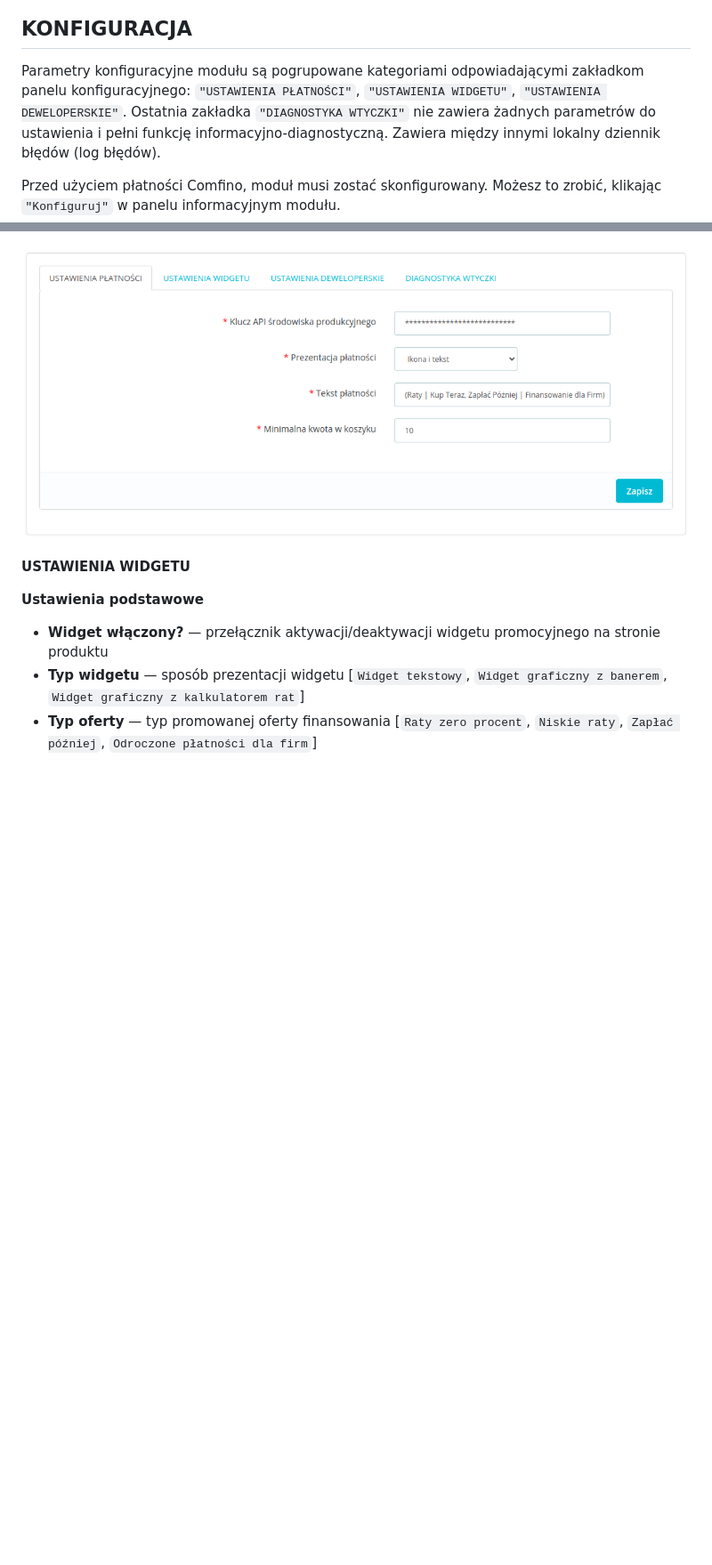
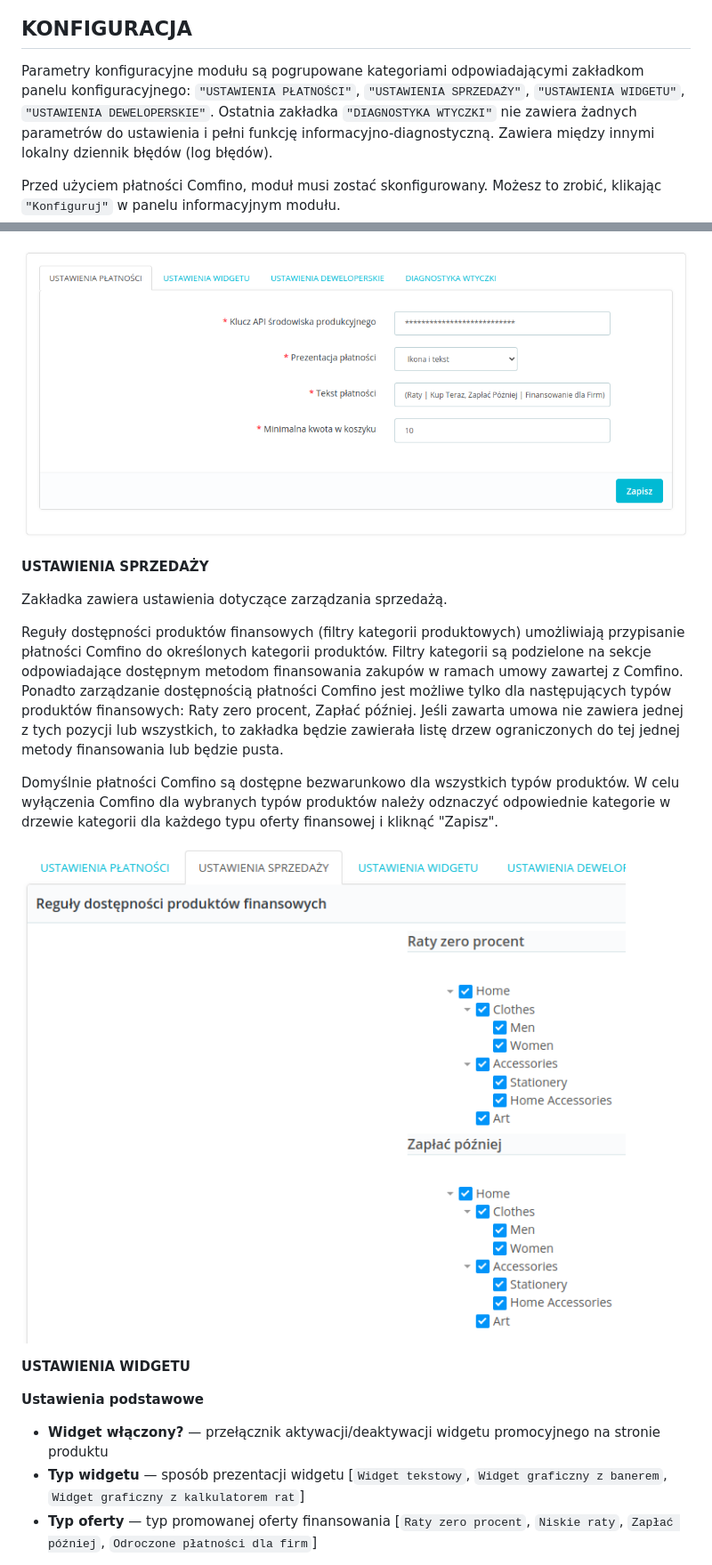
Before and after one commit to comfino/PrestaShop, a Markdown page: docs/comfino.pl.md, 2 parts joined by grey strips. Shown at 89% size. GitHub-like rendering; pictures changed too: docs/images/pl/configuration6.png (added); blank space fills up the shorter version.

Commit message:
FN-11467 Update documentation and changelog.

```diff
--- a/docs/comfino.pl.md
+++ b/docs/comfino.pl.md
@@ -24,7 +24,7 @@ Przejdź do zakładki `"Moduły -> Manager modułów"`, następnie kliknij przyc
 
 ## KONFIGURACJA
 
-Parametry konfiguracyjne modułu są pogrupowane kategoriami odpowiadającymi zakładkom panelu konfiguracyjnego: `"USTAWIENIA PŁATNOŚCI"`, `"USTAWIENIA WIDGETU"`, `"USTAWIENIA DEWELOPERSKIE"`.
+Parametry konfiguracyjne modułu są pogrupowane kategoriami odpowiadającymi zakładkom panelu konfiguracyjnego: `"USTAWIENIA PŁATNOŚCI"`, `"USTAWIENIA SPRZEDAŻY"`, `"USTAWIENIA WIDGETU"`, `"USTAWIENIA DEWELOPERSKIE"`.
 Ostatnia zakładka `"DIAGNOSTYKA WTYCZKI"` nie zawiera żadnych parametrów do ustawienia i pełni funkcję informacyjno-diagnostyczną. Zawiera między innymi lokalny dziennik błędów (log błędów).
 
 Przed użyciem płatności Comfino, moduł musi zostać skonfigurowany. Możesz to zrobić, klikając `"Konfiguruj"` w panelu informacyjnym modułu.
@@ -42,6 +42,16 @@ Pola parametrów konfiguracyjnych:
 * **Minimalna kwota w koszyku** — wartość koszyka, od której dostępna jest płatność Comfino (domyślnie: 30 zł)
 
 ![Konfiguracja](images/pl/configuration1.png "Konfiguracja")
+
+**USTAWIENIA SPRZEDAŻY**
+
+Zakładka zawiera ustawienia dotyczące zarządzania sprzedażą.
+
+Reguły dostępności produktów finansowych (filtry kategorii produktowych) umożliwiają przypisanie płatności Comfino do określonych kategorii produktów. Filtry kategorii są podzielone na sekcje odpowiadające dostępnym metodom finansowania zakupów w ramach umowy zawartej z Comfino. Ponadto zarządzanie dostępnością płatności Comfino jest możliwe tylko dla następujących typów produktów finansowych: Raty zero procent, Zapłać później. Jeśli zawarta umowa nie zawiera jednej z tych pozycji lub wszystkich, to zakładka będzie zawierała listę drzew ograniczonych do tej jednej metody finansowania lub będzie pusta.
+
+Domyślnie płatności Comfino są dostępne bezwarunkowo dla wszystkich typów produktów. W celu wyłączenia Comfino dla wybranych typów produktów należy odznaczyć odpowiednie kategorie w drzewie kategorii dla każdego typu oferty finansowej i kliknąć "Zapisz".
+
+![Konfiguracja](images/pl/configuration6.png "Konfiguracja")
 
 **USTAWIENIA WIDGETU**
 
```
Also changed, not shown: CHANGELOG.md (+1 -1 lines), docs/images/en/configuration6.png (added).
